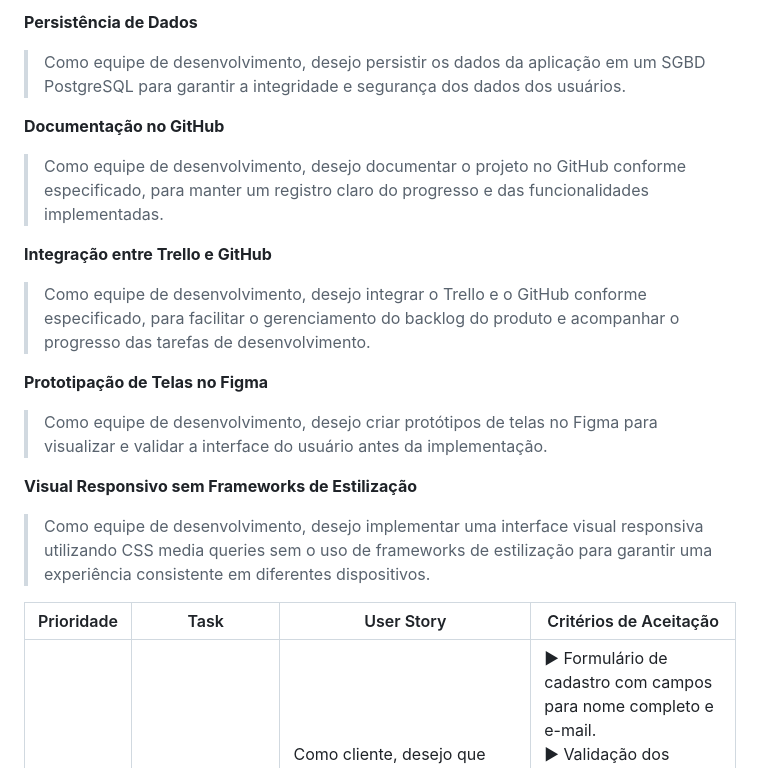
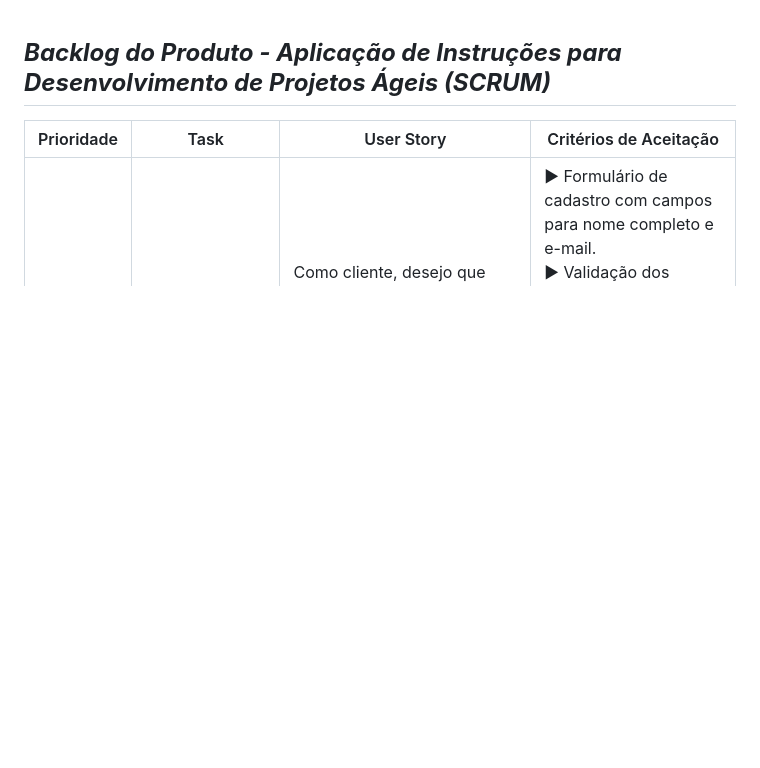
Before and after one commit to Golden-Hive-Solutions/API-DSM-1SEM-2024, a Markdown page: README.md, the part around the change printed below. Drawn GitHub-style; blank space fills up the shorter version.

Commit message:
Update README.md
Coloquei o Backlog em uma planilha Markdown.

```diff
--- a/README.md
+++ b/README.md
@@ -93,33 +1,4 @@
-**Persistência de Dados**
-
-> Como equipe de desenvolvimento, desejo persistir os dados da aplicação
-> em um SGBD PostgreSQL para garantir a integridade e segurança dos
-> dados dos usuários.
-
-**Documentação no GitHub**
-
-> Como equipe de desenvolvimento, desejo documentar o projeto no GitHub
-> conforme especificado, para manter um registro claro do progresso e
-> das funcionalidades implementadas.
-
-**Integração entre Trello e GitHub**
-
-> Como equipe de desenvolvimento, desejo integrar o Trello e o GitHub
-> conforme especificado, para facilitar o gerenciamento do backlog do
-> produto e acompanhar o progresso das tarefas de desenvolvimento.
-
-**Prototipação de Telas no Figma**
-
-> Como equipe de desenvolvimento, desejo criar protótipos de telas no
-> Figma para visualizar e validar a interface do usuário antes da
-> implementação.
-
-**Visual Responsivo sem Frameworks de Estilização**
-
-> Como equipe de desenvolvimento, desejo implementar uma interface
-> visual responsiva utilizando CSS media queries sem o uso de frameworks
-> de estilização para garantir uma experiência consistente em diferentes
-> dispositivos.
+## ***Backlog do Produto - Aplicação de Instruções para Desenvolvimento de Projetos Ágeis (SCRUM)***
 
 | Prioridade | Task                                      | User Story                                                   | Critérios de Aceitação                                                                                                                                                                     |
 |------------|-------------------------------------------|--------------------------------------------------------------|----------------------------------------------------------------------------------------------------------------------------------------------------------------------------------------------|
```
Also changed, not shown: other parts of README.md (+0 -92 lines).
